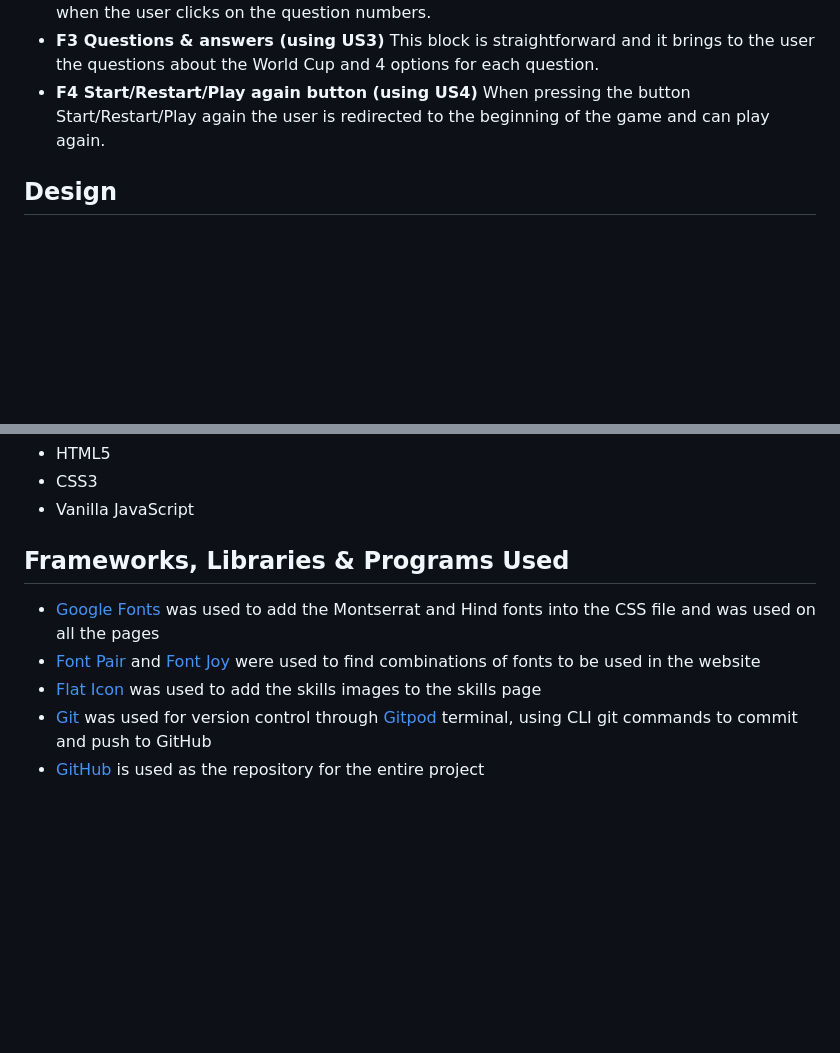
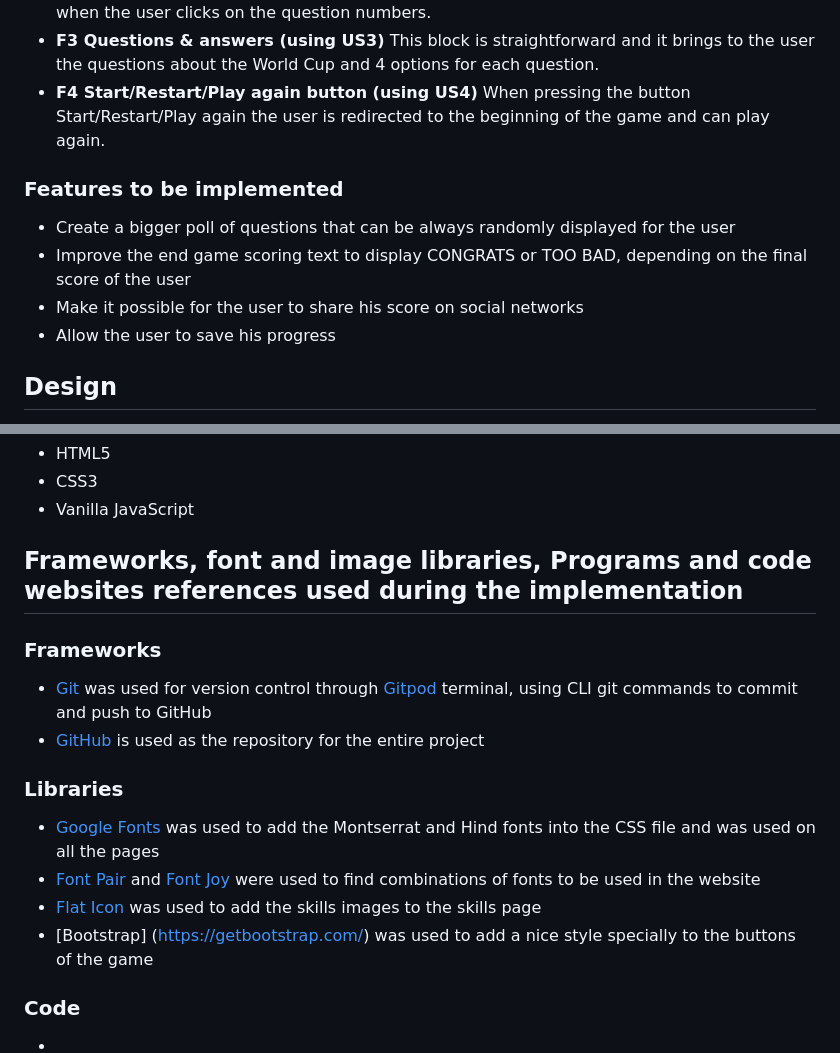
Before and after one commit to ujuniordev/world-cup-quiz-pp2, a Markdown page: README.md, 2 parts joined by grey strips. Rendered like a GitHub page; blank space fills up the shorter version.

Commit message:
Addtechnologies and frameworks readme content

```diff
--- a/README.md
+++ b/README.md
@@ -29,6 +29,14 @@ This block is straightforward and it brings to the user the questions about the
  - **F4 Start/Restart/Play again button (using US4)**
 When pressing the button Start/Restart/Play again the user is redirected to the beginning of the game and can play again.
 
+### Features to be implemented
+
+- Create a bigger poll of questions that can be always randomly displayed for the user
+- Improve the end game scoring text to display CONGRATS or TOO BAD, depending on the final score of the user
+- Make it possible for the user to share his score on social networks
+- Allow the user to save his progress
+
+
 ## Design
 
 The following design choices were made: clean and simple fonts & color palettes, but since the main goal of this page is to be playful, a background image was included with the World Cup cup & the use of Bootstrap was included to add colors to the buttons.
@@ -39,9 +47,15 @@ The following design choices were made: clean and simple fonts & color palettes,
  - CSS3
  - Vanilla JavaScript
 
-## Frameworks, Libraries & Programs Used
+## Frameworks, font and image libraries, Programs and code websites references used during the implementation
+
+### Frameworks
+ - [Git](https://git-scm.com/) was used for version control through [Gitpod](https://gitpod.io/) terminal, using CLI git commands to commit and push to GitHub
+ - [GitHub](https://github.com/) is used as the repository for the entire project
+ ### Libraries
  - [Google Fonts](https://fonts.google.com/) was used to add the Montserrat and Hind fonts into the CSS file and was used on all the pages
  - [Font Pair](https://www.fontpair.co/) and [Font Joy](https://fontjoy.com/) were used to find combinations of fonts to be used in the website
  - [Flat Icon](https://www.flaticon.com/) was used to add the skills images to the skills page
- - [Git](https://git-scm.com/) was used for version control through [Gitpod](https://gitpod.io/) terminal, using CLI git commands to commit and push to GitHub
- - [GitHub](https://github.com/) is used as the repository for the entire project
+ - [Bootstrap] (https://getbootstrap.com/) was used to add a nice style specially to the buttons of the game
+ ### Code
+ -
```
Also changed, not shown: other parts of README.md (+1 -1 lines).
